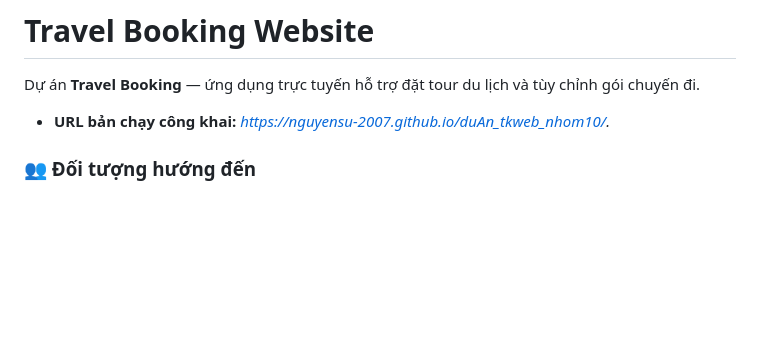
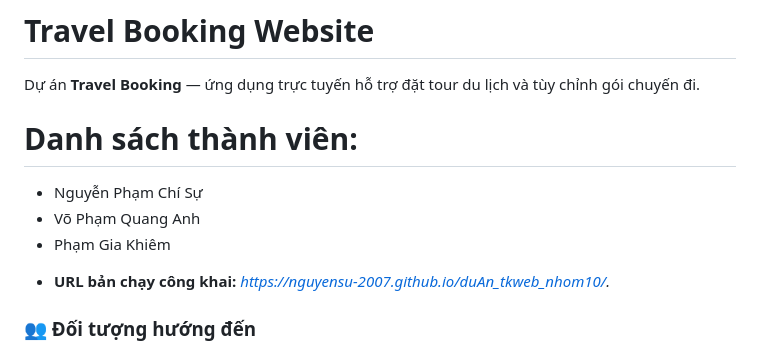
Before and after one commit to NguyenSu-2007/duAn_tkweb_nhom10, a Markdown page: README.md, the part around the change. Rendered like a GitHub page; blank space fills up the shorter version.

Commit message:
Sửa README.md

```diff
--- a/README.md
+++ b/README.md
@@ -1,6 +1,10 @@
 # Travel Booking Website
 
 Dự án **Travel Booking** — ứng dụng trực tuyến hỗ trợ đặt tour du lịch và tùy chỉnh gói chuyến đi.
+# Danh sách thành viên:
++ Nguyễn Phạm Chí Sự
++ Võ Phạm Quang Anh
++ Phạm Gia Khiêm
 
 *   **URL bản chạy công khai:** *https://nguyensu-2007.github.io/duAn_tkweb_nhom10/.*
 ### 👥 Đối tượng hướng đến
```
